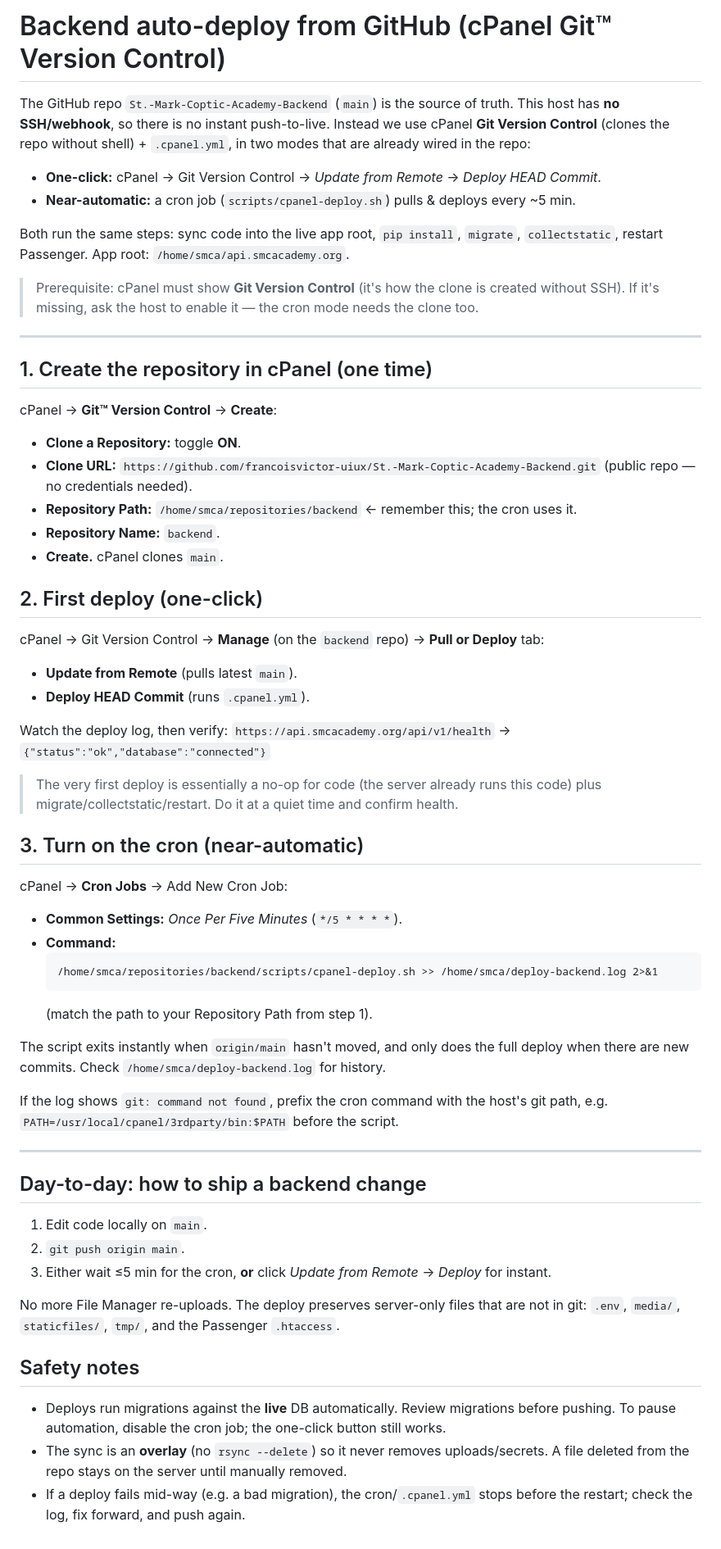
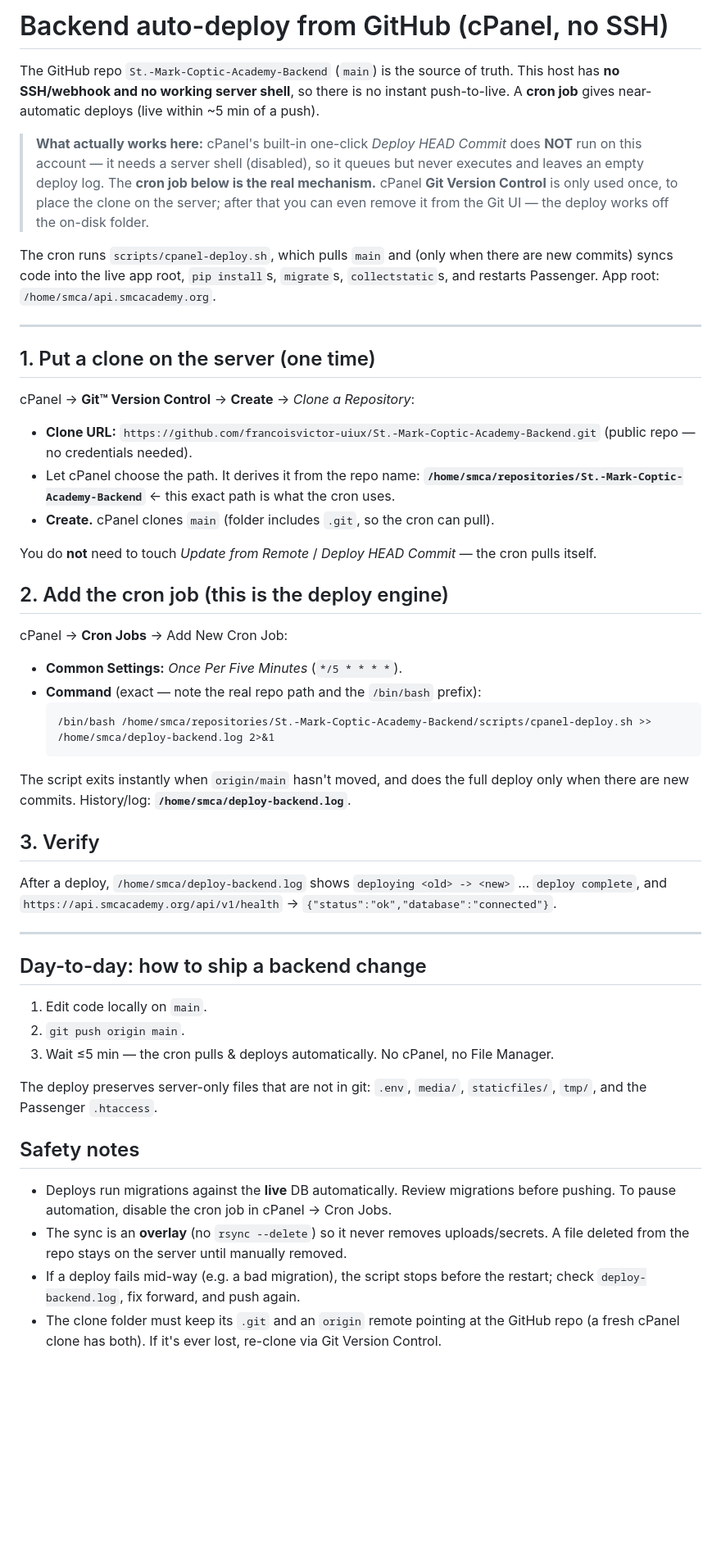
Before and after one commit to francoisvictor-uiux/St.-Mark-Coptic-Academy-Backend, a Markdown page: CPANEL-AUTODEPLOY.md, the part around the change. Shown at 82% size. Drawn GitHub-style; blank space fills up the shorter version.

Commit message:
Correct auto-deploy runbook: cron is the working method (one-click deploy needs disabled shell); fix repo path

````diff
--- a/CPANEL-AUTODEPLOY.md
+++ b/CPANEL-AUTODEPLOY.md
@@ -1,58 +1,48 @@
-# Backend auto-deploy from GitHub (cPanel Git™ Version Control)
+# Backend auto-deploy from GitHub (cPanel, no SSH)
 
 The GitHub repo `St.-Mark-Coptic-Academy-Backend` (`main`) is the source of truth.
-This host has **no SSH/webhook**, so there is no instant push-to-live. Instead we use
-cPanel **Git Version Control** (clones the repo without shell) + `.cpanel.yml`, in two
-modes that are already wired in the repo:
+This host has **no SSH/webhook and no working server shell**, so there is no instant
+push-to-live. A **cron job** gives near-automatic deploys (live within ~5 min of a push).
 
-- **One-click:** cPanel → Git Version Control → *Update from Remote* → *Deploy HEAD Commit*.
-- **Near-automatic:** a cron job (`scripts/cpanel-deploy.sh`) pulls & deploys every ~5 min.
+> **What actually works here:** cPanel's built-in one-click *Deploy HEAD Commit* does
+> **NOT** run on this account — it needs a server shell (disabled), so it queues but never
+> executes and leaves an empty deploy log. The **cron job below is the real mechanism.**
+> cPanel **Git Version Control** is only used once, to place the clone on the server; after
+> that you can even remove it from the Git UI — the deploy works off the on-disk folder.
 
-Both run the same steps: sync code into the live app root, `pip install`, `migrate`,
-`collectstatic`, restart Passenger. App root: `/home/smca/api.smcacademy.org`.
-
-> Prerequisite: cPanel must show **Git Version Control** (it's how the clone is created
-> without SSH). If it's missing, ask the host to enable it — the cron mode needs the clone too.
+The cron runs `scripts/cpanel-deploy.sh`, which pulls `main` and (only when there are new
+commits) syncs code into the live app root, `pip install`s, `migrate`s, `collectstatic`s,
+and restarts Passenger. App root: `/home/smca/api.smcacademy.org`.
 
 ---
 
-## 1. Create the repository in cPanel (one time)
+## 1. Put a clone on the server (one time)
 
-cPanel → **Git™ Version Control** → **Create**:
-- **Clone a Repository:** toggle **ON**.
+cPanel → **Git™ Version Control** → **Create** → *Clone a Repository*:
 - **Clone URL:** `https://github.com/francoisvictor-uiux/St.-Mark-Coptic-Academy-Backend.git`
   (public repo — no credentials needed).
-- **Repository Path:** `/home/smca/repositories/backend`  ← remember this; the cron uses it.
-- **Repository Name:** `backend`.
-- **Create.** cPanel clones `main`.
+- Let cPanel choose the path. It derives it from the repo name:
+  **`/home/smca/repositories/St.-Mark-Coptic-Academy-Backend`** ← this exact path is what the cron uses.
+- **Create.** cPanel clones `main` (folder includes `.git`, so the cron can pull).
 
-## 2. First deploy (one-click)
+You do **not** need to touch *Update from Remote* / *Deploy HEAD Commit* — the cron pulls itself.
 
-cPanel → Git Version Control → **Manage** (on the `backend` repo) → **Pull or Deploy** tab:
-- **Update from Remote** (pulls latest `main`).
-- **Deploy HEAD Commit** (runs `.cpanel.yml`).
-
-Watch the deploy log, then verify:
-`https://api.smcacademy.org/api/v1/health` → `{"status":"ok","database":"connected"}`
-
-> The very first deploy is essentially a no-op for code (the server already runs this
-> code) plus migrate/collectstatic/restart. Do it at a quiet time and confirm health.
-
-## 3. Turn on the cron (near-automatic)
+## 2. Add the cron job (this is the deploy engine)
 
 cPanel → **Cron Jobs** → Add New Cron Job:
 - **Common Settings:** *Once Per Five Minutes* (`*/5 * * * *`).
-- **Command:**
+- **Command** (exact — note the real repo path and the `/bin/bash` prefix):
   ```
-  /home/smca/repositories/backend/scripts/cpanel-deploy.sh >> /home/smca/deploy-backend.log 2>&1
+  /bin/bash /home/smca/repositories/St.-Mark-Coptic-Academy-Backend/scripts/cpanel-deploy.sh >> /home/smca/deploy-backend.log 2>&1
   ```
-  (match the path to your Repository Path from step 1).
 
-The script exits instantly when `origin/main` hasn't moved, and only does the full
-deploy when there are new commits. Check `/home/smca/deploy-backend.log` for history.
+The script exits instantly when `origin/main` hasn't moved, and does the full deploy only
+when there are new commits. History/log: **`/home/smca/deploy-backend.log`**.
 
-If the log shows `git: command not found`, prefix the cron command with the host's git
-path, e.g. `PATH=/usr/local/cpanel/3rdparty/bin:$PATH` before the script.
+## 3. Verify
+
+After a deploy, `/home/smca/deploy-backend.log` shows `deploying <old> -> <new>` … `deploy
+complete`, and `https://api.smcacademy.org/api/v1/health` → `{"status":"ok","database":"connected"}`.
 
 ---
 
@@ -60,16 +50,18 @@ path, e.g. `PATH=/usr/local/cpanel/3rdparty/bin:$PATH` before the script.
 
 1. Edit code locally on `main`.
 2. `git push origin main`.
-3. Either wait ≤5 min for the cron, **or** click *Update from Remote* → *Deploy* for instant.
+3. Wait ≤5 min — the cron pulls & deploys automatically. No cPanel, no File Manager.
 
-No more File Manager re-uploads. The deploy preserves server-only files that are not in
-git: `.env`, `media/`, `staticfiles/`, `tmp/`, and the Passenger `.htaccess`.
+The deploy preserves server-only files that are not in git: `.env`, `media/`,
+`staticfiles/`, `tmp/`, and the Passenger `.htaccess`.
 
 ## Safety notes
 
 - Deploys run migrations against the **live** DB automatically. Review migrations before
-  pushing. To pause automation, disable the cron job; the one-click button still works.
+  pushing. To pause automation, disable the cron job in cPanel → Cron Jobs.
 - The sync is an **overlay** (no `rsync --delete`) so it never removes uploads/secrets.
   A file deleted from the repo stays on the server until manually removed.
-- If a deploy fails mid-way (e.g. a bad migration), the cron/`.cpanel.yml` stops before
-  the restart; check the log, fix forward, and push again.
+- If a deploy fails mid-way (e.g. a bad migration), the script stops before the restart;
+  check `deploy-backend.log`, fix forward, and push again.
+- The clone folder must keep its `.git` and an `origin` remote pointing at the GitHub repo
+  (a fresh cPanel clone has both). If it's ever lost, re-clone via Git Version Control.
````
